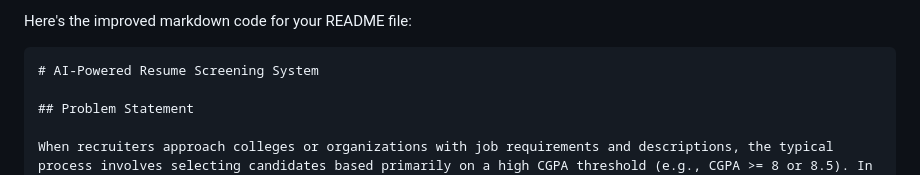
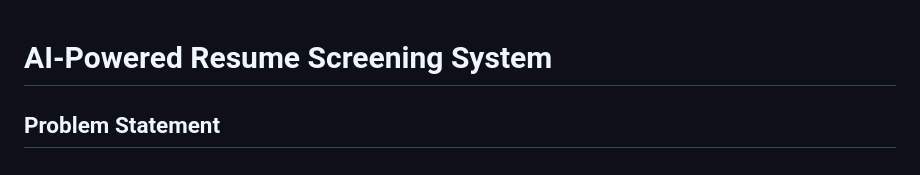
Before and after one commit to TheM1N9/ResumeDB, a Markdown page: README.md, the part around the change. GitHub-like rendering.

````diff
--- a/README.md
+++ b/README.md
@@ -1,6 +1,3 @@
-Here's the improved markdown code for your README file:
-
-```markdown
 # AI-Powered Resume Screening System
 
 ## Problem Statement
````
